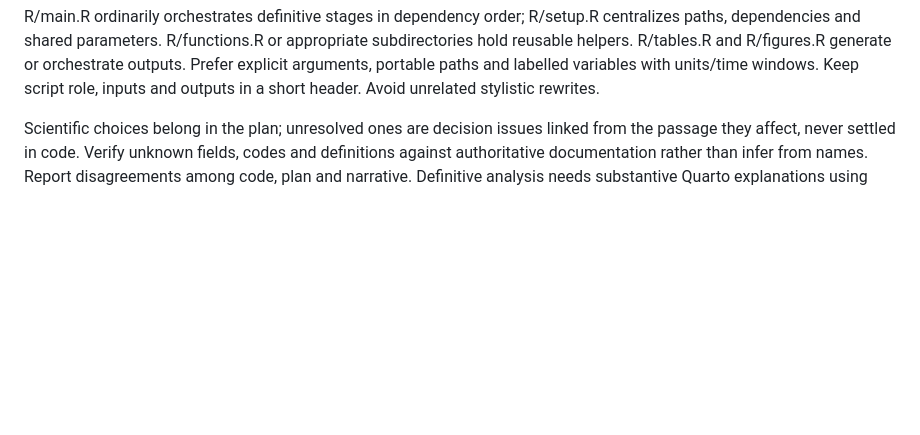
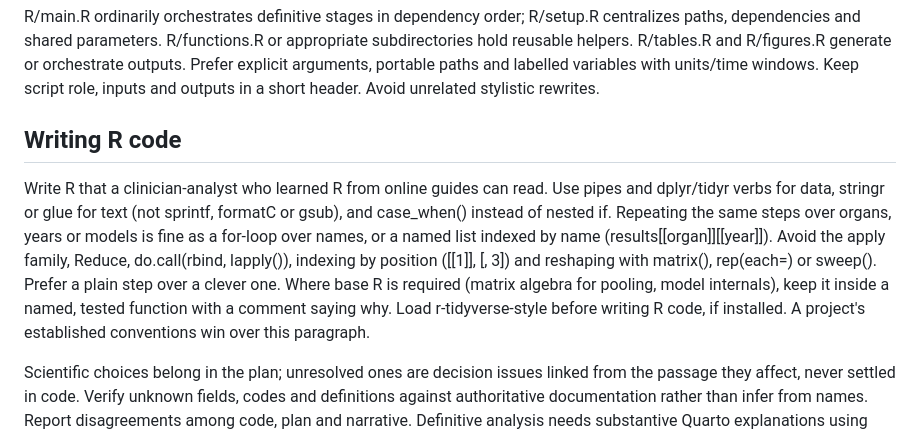
Before and after one commit to VagishHemmige/r-analysis-workflow, a Markdown page: references/conventions.md, the part around the change. Rendered like a GitHub page; blank space fills up the shorter version.

```diff
--- a/references/conventions.md
+++ b/references/conventions.md
@@ -16,6 +16,10 @@ This plugin serves R analysis projects, not R packages. Do not introduce DESCRIP
 Read applicable guidance before substantive work. Repository rules and data restrictions are not waived by a collaborator's wider autonomy. Follow host instruction precedence; surface conflicts without silently rewriting either scientific or permission boundaries. The presence of a plugin does not grant access or permission.
 
 R/main.R ordinarily orchestrates definitive stages in dependency order; R/setup.R centralizes paths, dependencies and shared parameters. R/functions.R or appropriate subdirectories hold reusable helpers. R/tables.R and R/figures.R generate or orchestrate outputs. Prefer explicit arguments, portable paths and labelled variables with units/time windows. Keep script role, inputs and outputs in a short header. Avoid unrelated stylistic rewrites.
+
+## Writing R code
+
+Write R that a clinician-analyst who learned R from online guides can read. Use pipes and dplyr/tidyr verbs for data, stringr or glue for text (not sprintf, formatC or gsub), and case_when() instead of nested if. Repeating the same steps over organs, years or models is fine as a for-loop over names, or a named list indexed by name (results[[organ]][[year]]). Avoid the apply family, Reduce, do.call(rbind, lapply()), indexing by position ([[1]], [, 3]) and reshaping with matrix(), rep(each=) or sweep(). Prefer a plain step over a clever one. Where base R is required (matrix algebra for pooling, model internals), keep it inside a named, tested function with a comment saying why. Load r-tidyverse-style before writing R code, if installed. A project's established conventions win over this paragraph.
 
 Scientific choices belong in the plan; unresolved ones are decision issues linked from the passage they affect, never settled in code. Verify unknown fields, codes and definitions against authoritative documentation rather than infer from names. Report disagreements among code, plan and narrative. Definitive analysis needs substantive Quarto explanations using actual code; exploration does not require immediate publication. Update relevant links/navigation when code changes and use Posit describe-design for material architecture updates.
 
```
Also changed, not shown: assets/AGENTS.md (+1 -1 lines), references/reviewers.md (+1 -1 lines).
